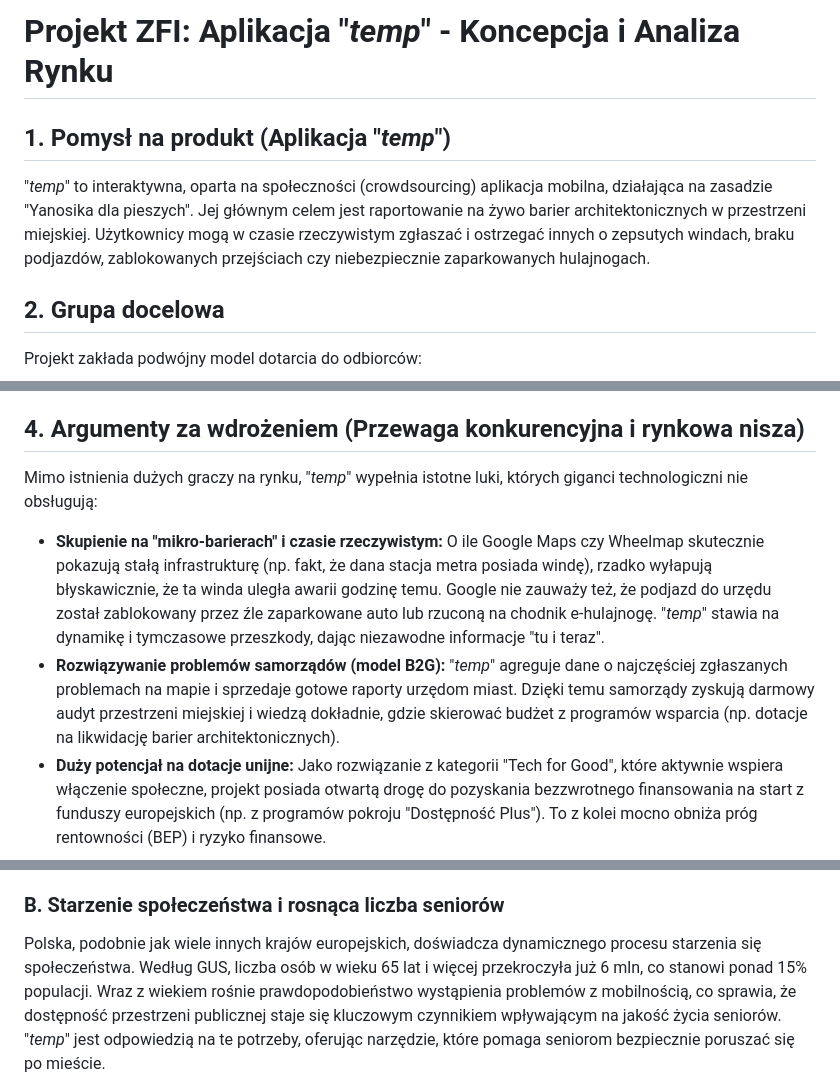
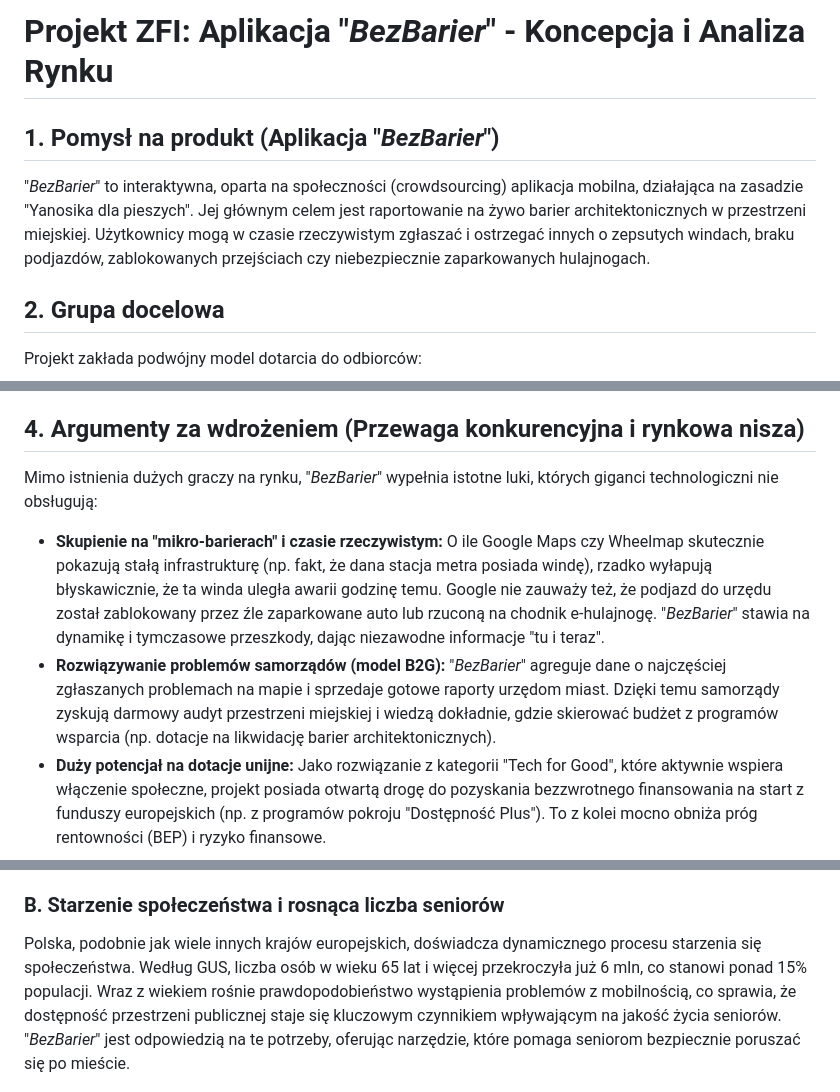
Before and after one commit to KociszewskaMarta/ZFI_project, a Markdown page: project_idea.md, 3 parts joined by grey strips. Drawn GitHub-style.

Commit message:
Change file with new app name

```diff
--- a/project_idea.md
+++ b/project_idea.md
@@ -1,7 +1,7 @@
-# Projekt ZFI: Aplikacja "_temp_" - Koncepcja i Analiza Rynku
+# Projekt ZFI: Aplikacja "_BezBarier_" - Koncepcja i Analiza Rynku
 
-## 1. Pomysł na produkt (Aplikacja "_temp_")
-"_temp_" to interaktywna, oparta na społeczności (crowdsourcing) aplikacja mobilna, działająca na zasadzie "Yanosika dla pieszych". Jej głównym celem jest raportowanie na żywo barier architektonicznych w przestrzeni miejskiej. Użytkownicy mogą w czasie rzeczywistym zgłaszać i ostrzegać innych o zepsutych windach, braku podjazdów, zablokowanych przejściach czy niebezpiecznie zaparkowanych hulajnogach.
+## 1. Pomysł na produkt (Aplikacja "_BezBarier_")
+"_BezBarier_" to interaktywna, oparta na społeczności (crowdsourcing) aplikacja mobilna, działająca na zasadzie "Yanosika dla pieszych". Jej głównym celem jest raportowanie na żywo barier architektonicznych w przestrzeni miejskiej. Użytkownicy mogą w czasie rzeczywistym zgłaszać i ostrzegać innych o zepsutych windach, braku podjazdów, zablokowanych przejściach czy niebezpiecznie zaparkowanych hulajnogach.
 
 ## 2. Grupa docelowa
 Projekt zakłada podwójny model dotarcia do odbiorców:
@@ -14,9 +14,9 @@ Rynek nawigacji i map dostępności posiada już ugruntowane rozwiązania. Wśr
 * **Wheelmap:** Popularna, globalna mapa oparta na crowdsourcingu, która służy do oznaczania punktów użyteczności publicznej dostępnych dla osób na wózkach.
 
 ## 4. Argumenty za wdrożeniem (Przewaga konkurencyjna i rynkowa nisza)
-Mimo istnienia dużych graczy na rynku, "_temp_" wypełnia istotne luki, których giganci technologiczni nie obsługują:
-* **Skupienie na "mikro-barierach" i czasie rzeczywistym:** O ile Google Maps czy Wheelmap skutecznie pokazują stałą infrastrukturę (np. fakt, że dana stacja metra posiada windę), rzadko wyłapują błyskawicznie, że ta winda uległa awarii godzinę temu. Google nie zauważy też, że podjazd do urzędu został zablokowany przez źle zaparkowane auto lub rzuconą na chodnik e-hulajnogę. "_temp_" stawia na dynamikę i tymczasowe przeszkody, dając niezawodne informacje "tu i teraz".
-* **Rozwiązywanie problemów samorządów (model B2G):**  "_temp_" agreguje dane o najczęściej zgłaszanych problemach na mapie i sprzedaje gotowe raporty urzędom miast. Dzięki temu samorządy zyskują darmowy audyt przestrzeni miejskiej i wiedzą dokładnie, gdzie skierować budżet z programów wsparcia (np. dotacje na likwidację barier architektonicznych).
+Mimo istnienia dużych graczy na rynku, "_BezBarier_" wypełnia istotne luki, których giganci technologiczni nie obsługują:
+* **Skupienie na "mikro-barierach" i czasie rzeczywistym:** O ile Google Maps czy Wheelmap skutecznie pokazują stałą infrastrukturę (np. fakt, że dana stacja metra posiada windę), rzadko wyłapują błyskawicznie, że ta winda uległa awarii godzinę temu. Google nie zauważy też, że podjazd do urzędu został zablokowany przez źle zaparkowane auto lub rzuconą na chodnik e-hulajnogę. "_BezBarier_" stawia na dynamikę i tymczasowe przeszkody, dając niezawodne informacje "tu i teraz".
+* **Rozwiązywanie problemów samorządów (model B2G):**  "_BezBarier_" agreguje dane o najczęściej zgłaszanych problemach na mapie i sprzedaje gotowe raporty urzędom miast. Dzięki temu samorządy zyskują darmowy audyt przestrzeni miejskiej i wiedzą dokładnie, gdzie skierować budżet z programów wsparcia (np. dotacje na likwidację barier architektonicznych).
 * **Duży potencjał na dotacje unijne:** Jako rozwiązanie z kategorii "Tech for Good", które aktywnie wspiera włączenie społeczne, projekt posiada otwartą drogę do pozyskania bezzwrotnego finansowania na start z funduszy europejskich (np. z programów pokroju "Dostępność Plus"). To z kolei mocno obniża próg rentowności (BEP) i ryzyko finansowe.
 
 ## 4. Szczegółowa Analiza Grupy Docelowej
@@ -35,7 +35,7 @@ Osoby niepełnosprawne prawnie według płci i grup wieku w 2024 r
 https://stat.gov.pl/download/gfx/portalinformacyjny/pl/defaultaktualnosci/5487/26/7/1/osoby_niepelnosprawne_w_2024_r..pdf
 
 ### B. Starzenie społeczeństwa i rosnąca liczba seniorów
-Polska, podobnie jak wiele innych krajów europejskich, doświadcza dynamicznego procesu starzenia się społeczeństwa. Według GUS, liczba osób w wieku 65 lat i więcej przekroczyła już 6 mln, co stanowi ponad 15% populacji. Wraz z wiekiem rośnie prawdopodobieństwo wystąpienia problemów z mobilnością, co sprawia, że dostępność przestrzeni publicznej staje się kluczowym czynnikiem wpływającym na jakość życia seniorów. "_temp_" jest odpowiedzią na te potrzeby, oferując narzędzie, które pomaga seniorom bezpiecznie poruszać się po mieście.
+Polska, podobnie jak wiele innych krajów europejskich, doświadcza dynamicznego procesu starzenia się społeczeństwa. Według GUS, liczba osób w wieku 65 lat i więcej przekroczyła już 6 mln, co stanowi ponad 15% populacji. Wraz z wiekiem rośnie prawdopodobieństwo wystąpienia problemów z mobilnością, co sprawia, że dostępność przestrzeni publicznej staje się kluczowym czynnikiem wpływającym na jakość życia seniorów. "_BezBarier_" jest odpowiedzią na te potrzeby, oferując narzędzie, które pomaga seniorom bezpiecznie poruszać się po mieście.
 
 ![alt text](gus-piramida-wiek-plec.png)
 
```
Also changed, not shown: other parts of project_idea.md (+3 -3 lines).
